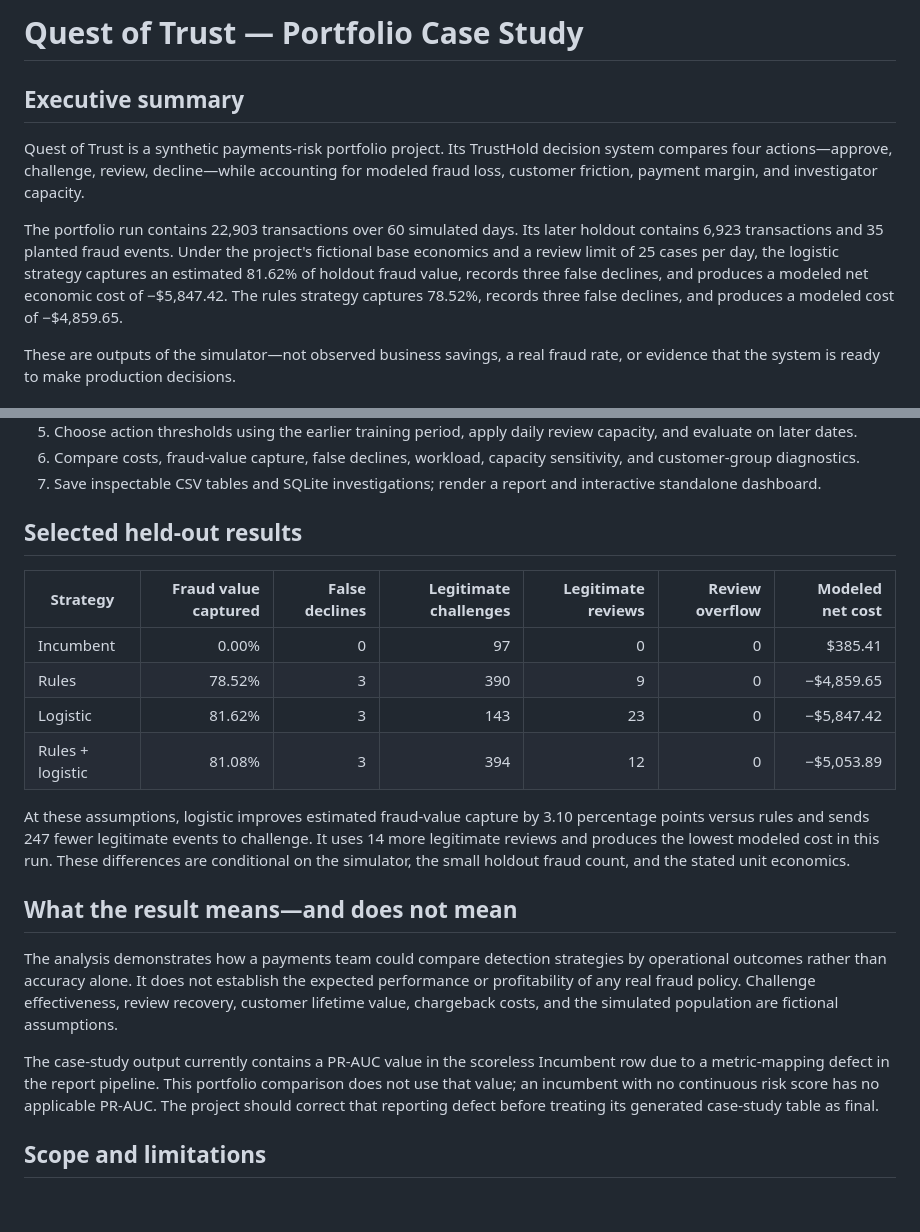
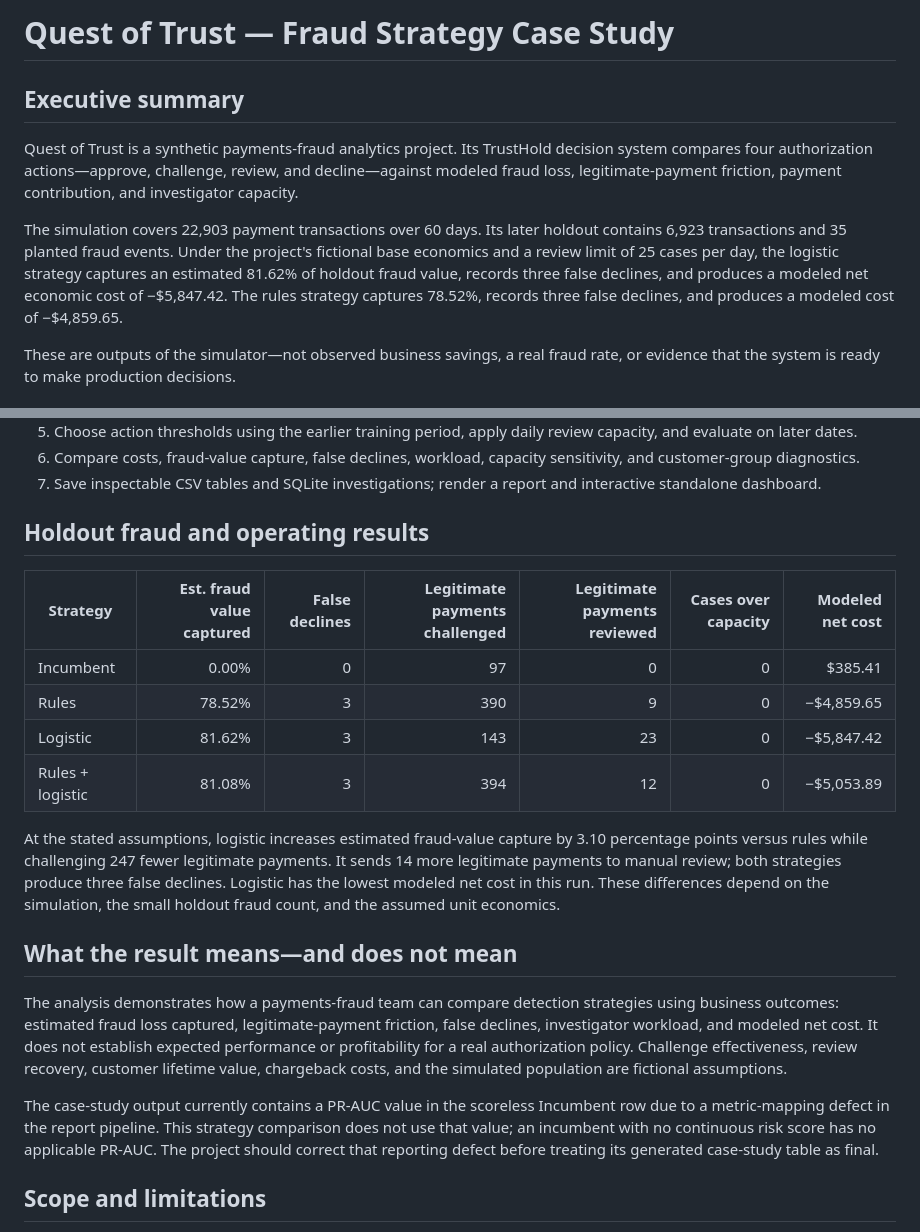
Before and after one commit to YvonneTsa/Quest-of-Trust, a Markdown page: docs/portfolio_case_study.md, 2 parts joined by grey strips. Drawn GitHub-style; blank space fills up the shorter version.

Commit message:
Frame case study around fraud strategy business outcomes

```diff
--- a/docs/portfolio_case_study.md
+++ b/docs/portfolio_case_study.md
@@ -1,10 +1,10 @@
-# Quest of Trust — Portfolio Case Study
+# Quest of Trust — Fraud Strategy Case Study
 
 ## Executive summary
 
-Quest of Trust is a synthetic payments-risk portfolio project. Its TrustHold decision system compares four actions—approve, challenge, review, decline—while accounting for modeled fraud loss, customer friction, payment margin, and investigator capacity.
+Quest of Trust is a synthetic payments-fraud analytics project. Its TrustHold decision system compares four authorization actions—approve, challenge, review, and decline—against modeled fraud loss, legitimate-payment friction, payment contribution, and investigator capacity.
 
-The portfolio run contains 22,903 transactions over 60 simulated days. Its later holdout contains 6,923 transactions and 35 planted fraud events. Under the project's fictional base economics and a review limit of 25 cases per day, the logistic strategy captures an estimated 81.62% of holdout fraud value, records three false declines, and produces a modeled net economic cost of −$5,847.42. The rules strategy captures 78.52%, records three false declines, and produces a modeled cost of −$4,859.65.
+The simulation covers 22,903 payment transactions over 60 days. Its later holdout contains 6,923 transactions and 35 planted fraud events. Under the project's fictional base economics and a review limit of 25 cases per day, the logistic strategy captures an estimated 81.62% of holdout fraud value, records three false declines, and produces a modeled net economic cost of −$5,847.42. The rules strategy captures 78.52%, records three false declines, and produces a modeled cost of −$4,859.65.
 
 These are outputs of the simulator—not observed business savings, a real fraud rate, or evidence that the system is ready to make production decisions.
 
@@ -31,22 +31,22 @@ The project makes the decision explicit:
 6. Compare costs, fraud-value capture, false declines, workload, capacity sensitivity, and customer-group diagnostics.
 7. Save inspectable CSV tables and SQLite investigations; render a report and interactive standalone dashboard.
 
-## Selected held-out results
+## Holdout fraud and operating results
 
-| Strategy | Fraud value captured | False declines | Legitimate challenges | Legitimate reviews | Review overflow | Modeled net cost |
+| Strategy | Est. fraud value captured | False declines | Legitimate payments challenged | Legitimate payments reviewed | Cases over capacity | Modeled net cost |
 |---|---:|---:|---:|---:|---:|---:|
 | Incumbent | 0.00% | 0 | 97 | 0 | 0 | $385.41 |
 | Rules | 78.52% | 3 | 390 | 9 | 0 | −$4,859.65 |
 | Logistic | 81.62% | 3 | 143 | 23 | 0 | −$5,847.42 |
 | Rules + logistic | 81.08% | 3 | 394 | 12 | 0 | −$5,053.89 |
 
-At these assumptions, logistic improves estimated fraud-value capture by 3.10 percentage points versus rules and sends 247 fewer legitimate events to challenge. It uses 14 more legitimate reviews and produces the lowest modeled cost in this run. These differences are conditional on the simulator, the small holdout fraud count, and the stated unit economics.
+At the stated assumptions, logistic increases estimated fraud-value capture by 3.10 percentage points versus rules while challenging 247 fewer legitimate payments. It sends 14 more legitimate payments to manual review; both strategies produce three false declines. Logistic has the lowest modeled net cost in this run. These differences depend on the simulation, the small holdout fraud count, and the assumed unit economics.
 
 ## What the result means—and does not mean
 
-The analysis demonstrates how a payments team could compare detection strategies by operational outcomes rather than accuracy alone. It does not establish the expected performance or profitability of any real fraud policy. Challenge effectiveness, review recovery, customer lifetime value, chargeback costs, and the simulated population are fictional assumptions.
+The analysis demonstrates how a payments-fraud team can compare detection strategies using business outcomes: estimated fraud loss captured, legitimate-payment friction, false declines, investigator workload, and modeled net cost. It does not establish expected performance or profitability for a real authorization policy. Challenge effectiveness, review recovery, customer lifetime value, chargeback costs, and the simulated population are fictional assumptions.
 
-The case-study output currently contains a PR-AUC value in the scoreless Incumbent row due to a metric-mapping defect in the report pipeline. This portfolio comparison does not use that value; an incumbent with no continuous risk score has no applicable PR-AUC. The project should correct that reporting defect before treating its generated case-study table as final.
+The case-study output currently contains a PR-AUC value in the scoreless Incumbent row due to a metric-mapping defect in the report pipeline. This strategy comparison does not use that value; an incumbent with no continuous risk score has no applicable PR-AUC. The project should correct that reporting defect before treating its generated case-study table as final.
 
 ## Scope and limitations
 
```
